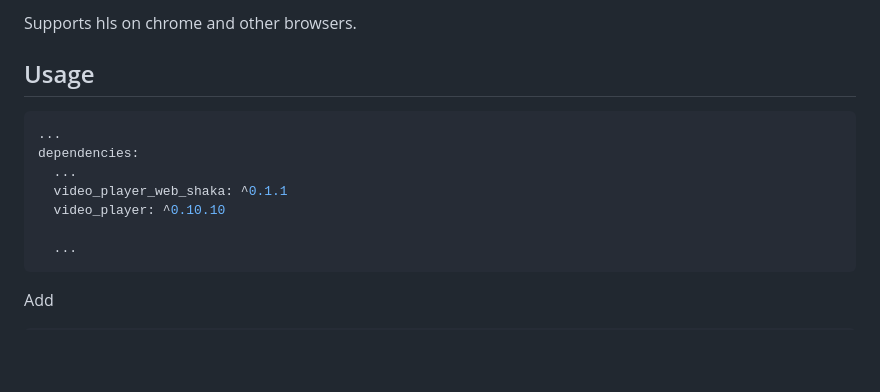
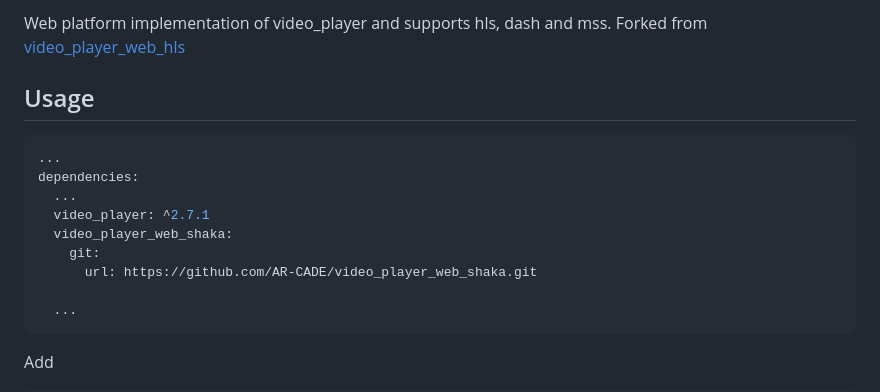
Before and after one commit to AR-CADE/video_player_web_shaka, a Markdown page: README.md, the part around one of its changes. GitHub-like rendering; blank space fills up the shorter version.

````diff
--- a/README.md
+++ b/README.md
@@ -3,5 +2,5 @@
 
-Supports hls on chrome and other browsers.
+Web platform implementation of video_player and supports hls, dash and mss. Forked from [video_player_web_hls](https://github.com/balvinderz/video_player_web_hls)
 
 
 
@@ -12,8 +11,10 @@ Supports hls on chrome and other browsers.
 ...
 dependencies:
   ...
-  video_player_web_shaka: ^0.1.1
-  video_player: ^0.10.10
+  video_player: ^2.7.1
+  video_player_web_shaka:
+    git:
+      url: https://github.com/AR-CADE/video_player_web_shaka.git
 
   ...
 ```
````
Also changed, not shown: other parts of README.md (+2 -3 lines).
